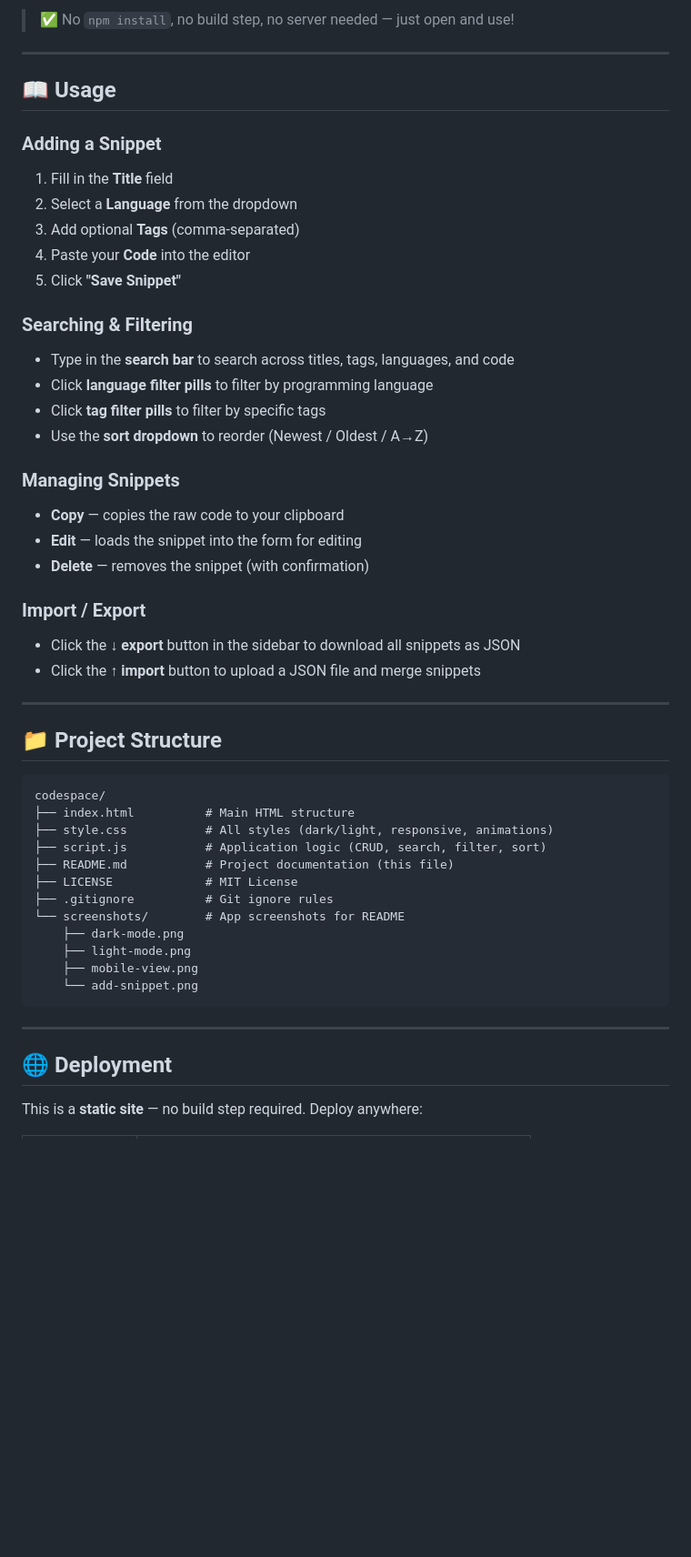
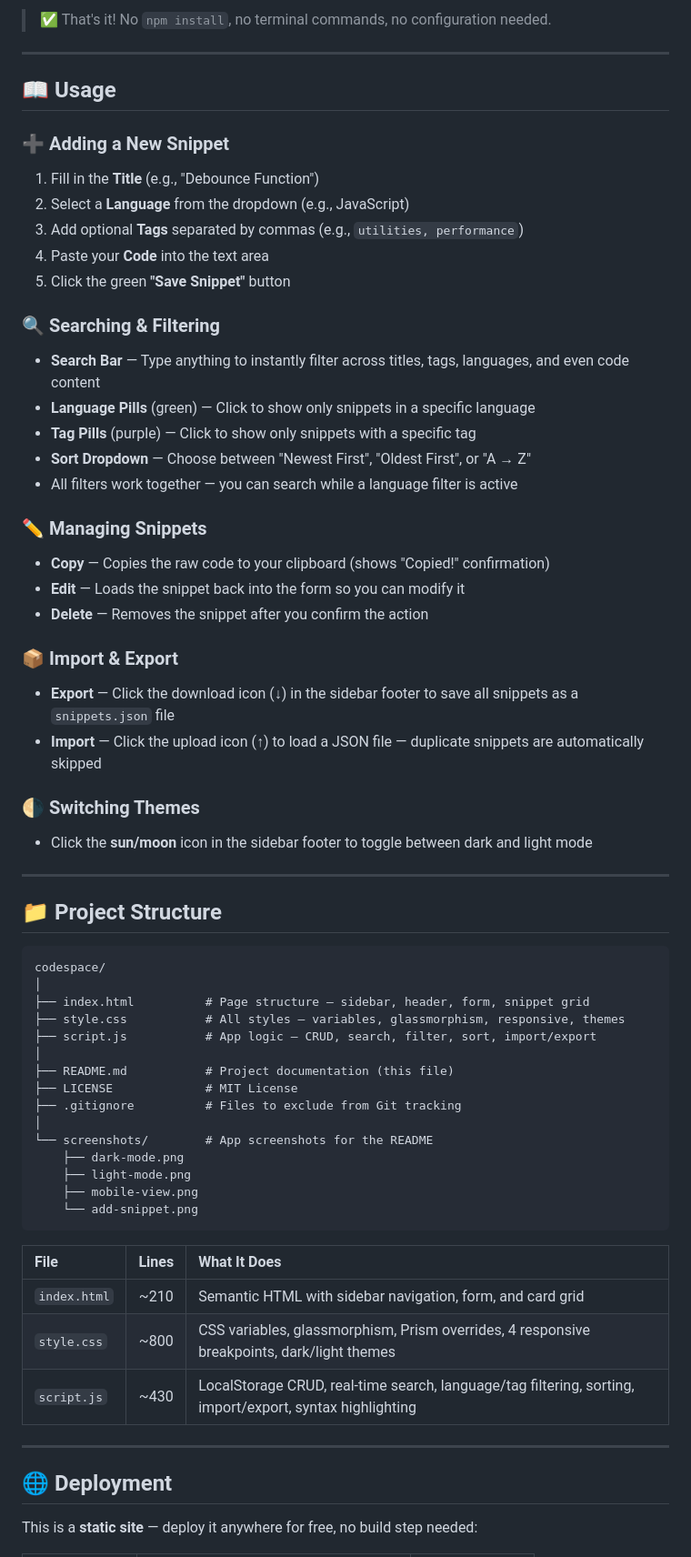
Before and after one commit to noel-ult/codespace, a Markdown page: README.md, the part around one of its changes. Shown at 91% size. GitHub-like rendering; blank space fills up the shorter version.

````diff
--- a/README.md
+++ b/README.md
@@ -105,31 +158,35 @@ xdg-open index.html     # Linux
 
-> ✅ No `npm install`, no build step, no server needed — just open and use!
+> ✅ That's it! No `npm install`, no terminal commands, no configuration needed.
 
 ---
 
 ## 📖 Usage
 
-### Adding a Snippet
-1. Fill in the **Title** field
-2. Select a **Language** from the dropdown
-3. Add optional **Tags** (comma-separated)
-4. Paste your **Code** into the editor
-5. Click **"Save Snippet"**
+### ➕ Adding a New Snippet
+1. Fill in the **Title** (e.g., "Debounce Function")
+2. Select a **Language** from the dropdown (e.g., JavaScript)
+3. Add optional **Tags** separated by commas (e.g., `utilities, performance`)
+4. Paste your **Code** into the text area
+5. Click the green **"Save Snippet"** button
 
-### Searching & Filtering
-- Type in the **search bar** to search across titles, tags, languages, and code
-- Click **language filter pills** to filter by programming language
-- Click **tag filter pills** to filter by specific tags
-- Use the **sort dropdown** to reorder (Newest / Oldest / A→Z)
+### 🔍 Searching & Filtering
+- **Search Bar** — Type anything to instantly filter across titles, tags, languages, and even code content
+- **Language Pills** (green) — Click to show only snippets in a specific language
+- **Tag Pills** (purple) — Click to show only snippets with a specific tag
+- **Sort Dropdown** — Choose between "Newest First", "Oldest First", or "A → Z"
+- All filters work together — you can search while a language filter is active
 
-### Managing Snippets
-- **Copy** — copies the raw code to your clipboard
-- **Edit** — loads the snippet into the form for editing
-- **Delete** — removes the snippet (with confirmation)
+### ✏️ Managing Snippets
+- **Copy** — Copies the raw code to your clipboard (shows "Copied!" confirmation)
+- **Edit** — Loads the snippet back into the form so you can modify it
+- **Delete** — Removes the snippet after you confirm the action
 
-### Import / Export
-- Click the **↓ export** button in the sidebar to download all snippets as JSON
-- Click the **↑ import** button to upload a JSON file and merge snippets
+### 📦 Import & Export
+- **Export** — Click the download icon (↓) in the sidebar footer to save all snippets as a `snippets.json` file
+- **Import** — Click the upload icon (↑) to load a JSON file — duplicate snippets are automatically skipped
+
+### 🌗 Switching Themes
+- Click the **sun/moon** icon in the sidebar footer to toggle between dark and light mode
 
 ---
 
@@ -137,22 +194,31 @@ xdg-open index.html     # Linux
 
 ```
 codespace/
-├── index.html          # Main HTML structure
-├── style.css           # All styles (dark/light, responsive, animations)
-├── script.js           # Application logic (CRUD, search, filter, sort)
+│
+├── index.html          # Page structure — sidebar, header, form, snippet grid
+├── style.css           # All styles — variables, glassmorphism, responsive, themes
+├── script.js           # App logic — CRUD, search, filter, sort, import/export
+│
 ├── README.md           # Project documentation (this file)
 ├── LICENSE             # MIT License
-├── .gitignore          # Git ignore rules
-└── screenshots/        # App screenshots for README
+├── .gitignore          # Files to exclude from Git tracking
+│
+└── screenshots/        # App screenshots for the README
     ├── dark-mode.png
     ├── light-mode.png
     ├── mobile-view.png
     └── add-snippet.png
 ```
 
+| File | Lines | What It Does |
+|:-----|:-----:|:-------------|
+| `index.html` | ~210 | Semantic HTML with sidebar navigation, form, and card grid |
+| `style.css` | ~800 | CSS variables, glassmorphism, Prism overrides, 4 responsive breakpoints, dark/light themes |
+| `script.js` | ~430 | LocalStorage CRUD, real-time search, language/tag filtering, sorting, import/export, syntax highlighting |
+
 ---
 
 ## 🌐 Deployment
 
-This is a **static site** — no build step required. Deploy anywhere:
+This is a **static site** — deploy it anywhere for free, no build step needed:
 
````
Also changed, not shown: other parts of README.md (+158 -54 lines).
